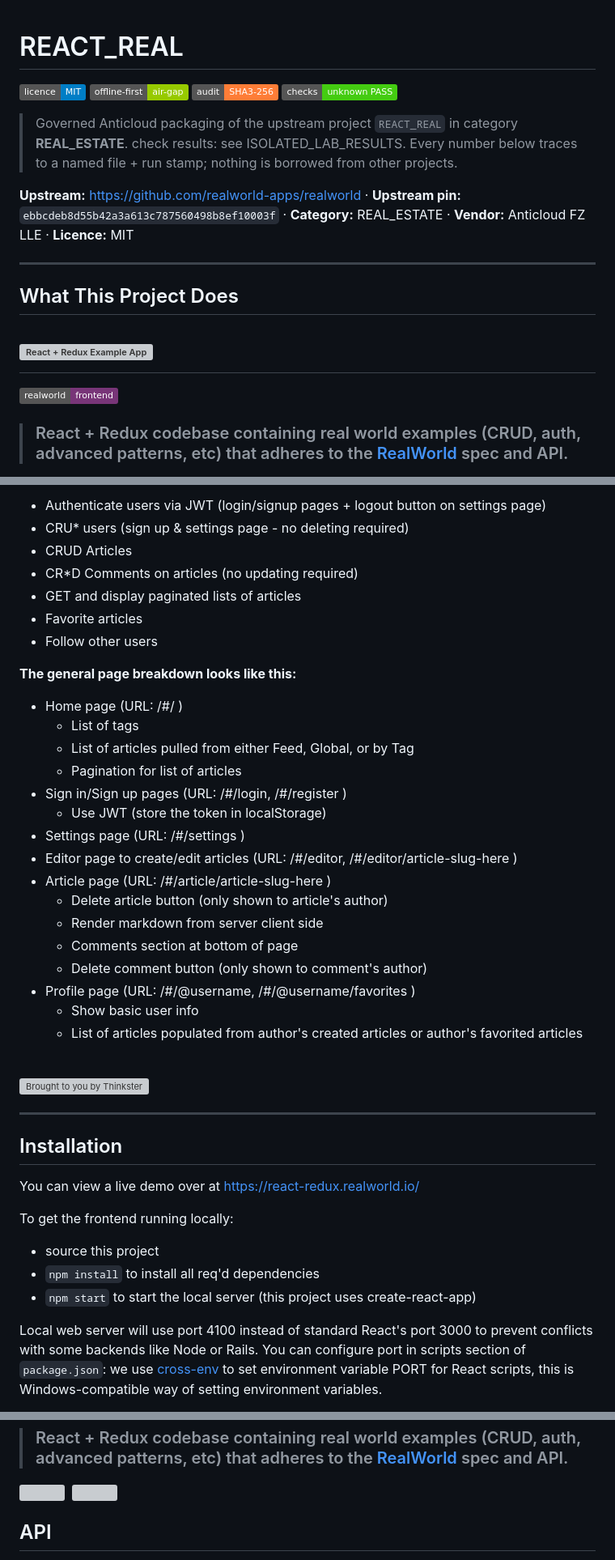
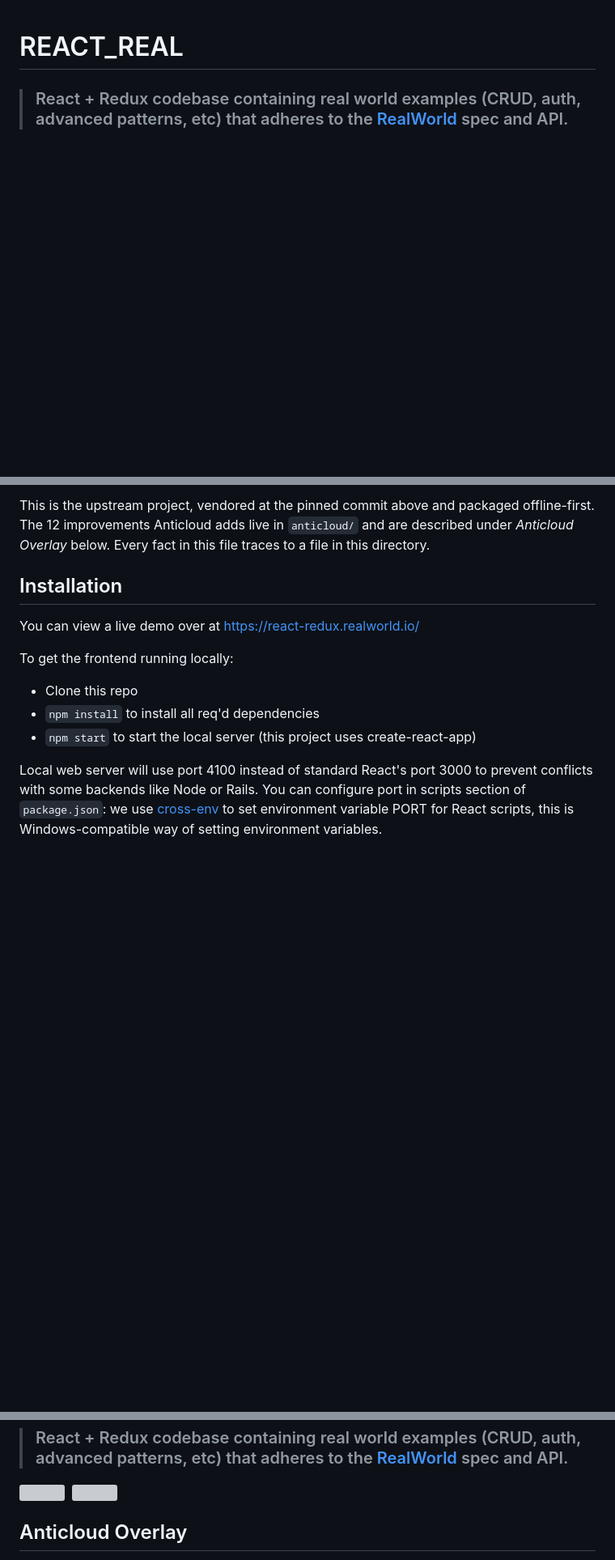
Before and after one commit to the-anticloud/anticloud-react-real, a Markdown page: README.md, 3 parts joined by grey strips. Shown at 81% size. GitHub-like rendering; badges without logos; blank space fills up the shorter version; grey boxes are pictures that could not be loaded.

```diff
--- a/README.md
+++ b/README.md
@@ -1,18 +1,4 @@
 # REACT_REAL
-
-![licence](https://img.shields.io/badge/licence-MIT-blue) ![offline-first](https://img.shields.io/badge/offline--first-air--gap-green) ![audit](https://img.shields.io/badge/audit-SHA3--256-orange) ![checks](https://img.shields.io/badge/checks-unknown_PASS-brightgreen)
-
-> Governed Anticloud packaging of the upstream project `REACT_REAL` in category **REAL_ESTATE**. check results: see ISOLATED_LAB_RESULTS. Every number below traces to a named file + run stamp; nothing is borrowed from other projects.
-
-**Upstream:** https://github.com/realworld-apps/realworld · **Upstream pin:** `ebbcdeb8d55b42a3a613c787560498b8ef10003f` · **Category:** REAL_ESTATE · **Vendor:** Anticloud FZ LLE · **Licence:** MIT
-
----
-
-## What This Project Does
-
-# ![React + Redux Example App](project-logo.png)
-
-[![RealWorld Frontend](https://img.shields.io/badge/realworld-frontend-%23783578.svg)](http://realworld.io)
 
 > ### React + Redux codebase containing real world examples (CRUD, auth, advanced patterns, etc) that adheres to the [RealWorld](https://github.com/gothinkster/realworld-example-apps) spec and API.
 
@@ -55,35 +13,4 @@ The example application is a social blogging site (i.e. a Medium.com source) cal
-- Authenticate users via JWT (login/signup pages + logout button on settings page)
-- CRU* users (sign up & settings page - no deleting required)
-- CRUD Articles
-- CR*D Comments on articles (no updating required)
-- GET and display paginated lists of articles
-- Favorite articles
-- Follow other users
-
-**The general page breakdown looks like this:**
-
-- Home page (URL: /#/ )
-    - List of tags
-    - List of articles pulled from either Feed, Global, or by Tag
-    - Pagination for list of articles
-- Sign in/Sign up pages (URL: /#/login, /#/register )
-    - Use JWT (store the token in localStorage)
-- Settings page (URL: /#/settings )
-- Editor page to create/edit articles (URL: /#/editor, /#/editor/article-slug-here )
-- Article page (URL: /#/article/article-slug-here )
-    - Delete article button (only shown to article's author)
-    - Render markdown from server client side
-    - Comments section at bottom of page
-    - Delete comment button (only shown to comment's author)
-- Profile page (URL: /#/@username, /#/@username/favorites )
-    - Show basic user info
-    - List of articles populated from author's created articles or author's favorited articles
-
-<br />
-
-[![Brought to you by Thinkster](https://raw.githubusercontent.com/gothinkster/realworld/master/media/end.png)](https://thinkster.io)
-
----
+This is the upstream project, vendored at the pinned commit above and packaged offline-first. The 12 improvements Anticloud adds live in `anticloud/` and are described under *Anticloud Overlay* below. Every fact in this file traces to a file in this directory.
 
 ## Installation
 
@@ -91,7 +18,7 @@ You can view a live demo over at https://react-redux.realworld.io/
 
 To get the frontend running locally:
 
-- source this project
+- Clone this repo
 - `npm install` to install all req'd dependencies
 - `npm start` to start the local server (this project uses create-react-app)
 
@@ -107,5 +34,5 @@ Alternatively, you can add `.env` file in the root folder of project to set envi
 
 <a href="https://stackblitz.com/edit/react-redux-realworld" target="_blank"><img width="187" src="https://github.com/gothinkster/realworld/blob/master/media/edit_on_blitz.png?raw=true" /></a>&nbsp;&nbsp;<a href="https://thinkster.io/tutorials/build-a-real-world-react-redux-application" target="_blank"><img width="384" src="https://raw.githubusercontent.com/gothinkster/realworld/master/media/learn-btn-hr.png" /></a>
 
-## API
+## Anticloud Overlay
 
```
Also changed, not shown: other parts of README.md (+36 -107 lines).
